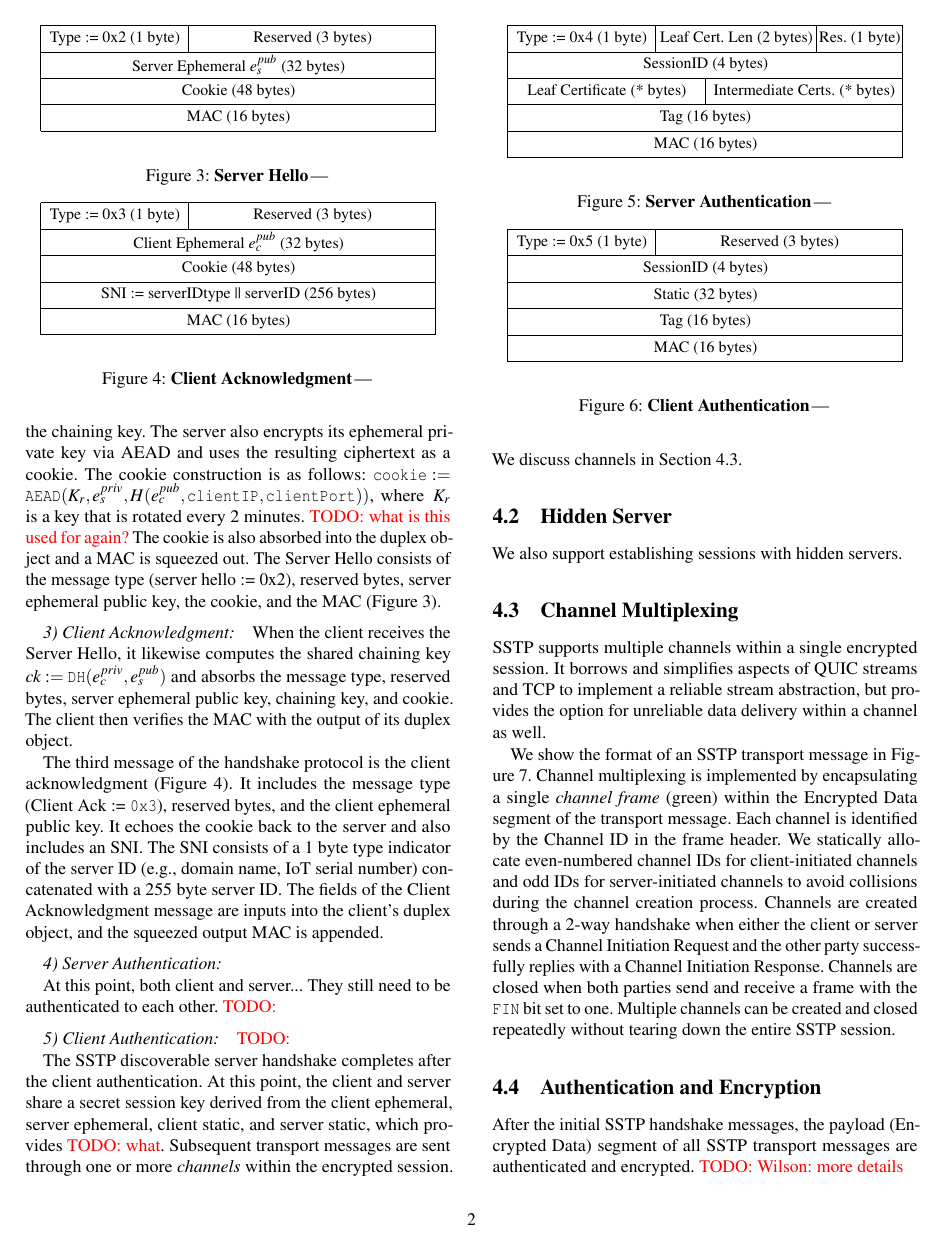
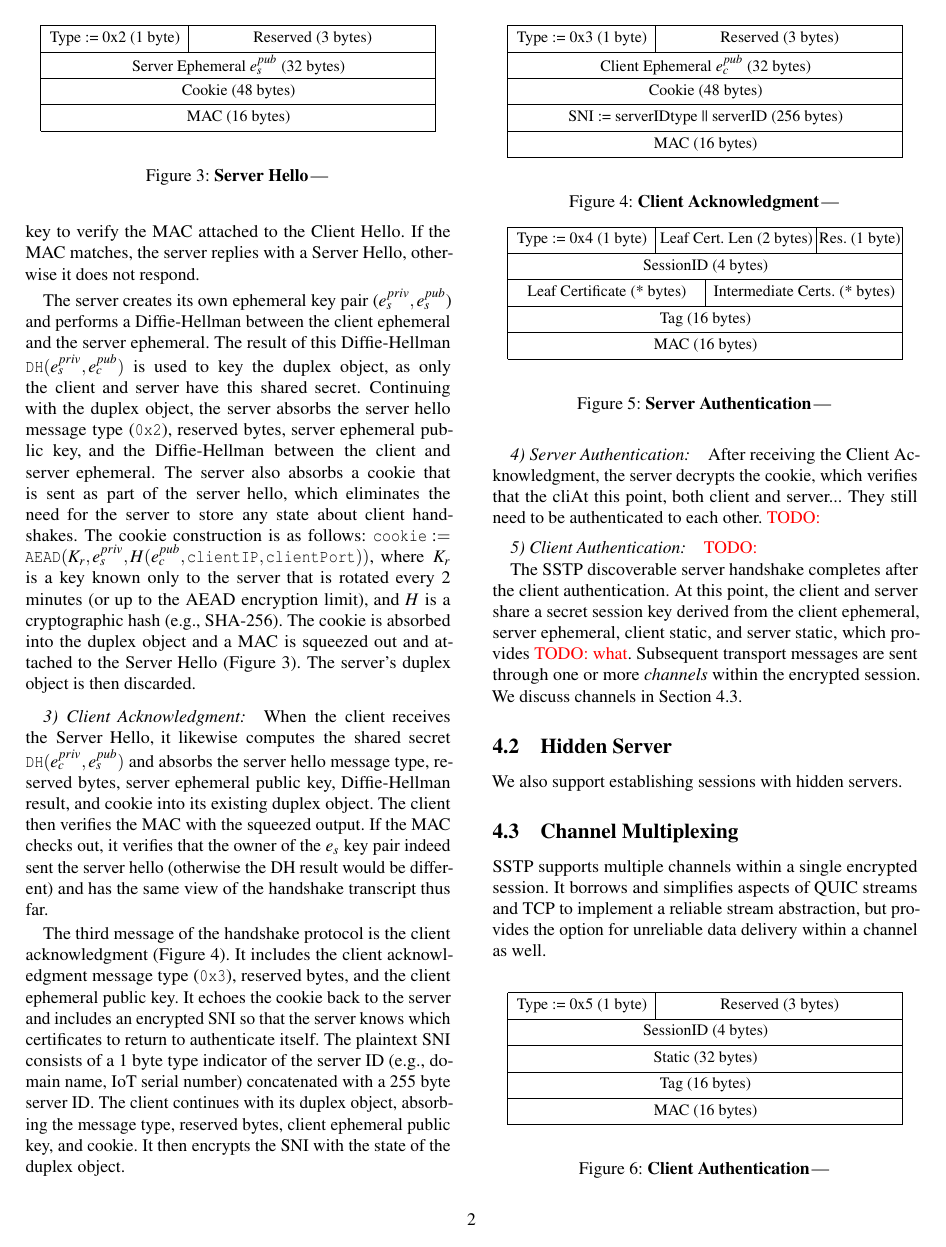
Before and after one commit to hop-proto/hop-go, a LaTeX paper (paper/paper.tex, which reads paper/transport.tex): page 2 of 4. Compiled offline with pdfLaTeX; a LaTeX package or settings file that is missing is left out.

Commit message:
edits to handshake

```diff
--- a/paper/paper.tex
+++ b/paper/paper.tex
@@ -44,6 +44,8 @@
 
 \newcommand\boldblue[1]{\textcolor{blue}{\textbf{#1}}}
 
+\newcommand{\tk}{}
+\renewcommand{\tk}{{\color{red}tk}\xspace}
 \newcommand{\TK}{}
 \renewcommand{\TK}{{\color{red}TK}\xspace}
 
--- a/paper/transport.tex
+++ b/paper/transport.tex
@@ -47,4 +53,5 @@ client's ephemeral public key into its own duplex object to verify the MAC
+client ephemeral public key to verify the MAC
 attached to the Client Hello. If the MAC matches, the server
-replies with a Server Hello, otherwise it does not respond to the client.
+replies with a Server Hello, otherwise it does not respond.
 
 The server creates its own ephemeral key pair ($e_s^{priv}, e_s^{pub}$) and
@@ -55,36 +58,46 @@ Continuing with the duplex object, the server absorbs the message type (server
-hello := \texttt{0x2}), reserved bytes, the server ephemeral public key, and the
-chaining key. The server also encrypts its
-ephemeral private key via AEAD and uses the resulting ciphertext as a cookie.
+performs a Diffie-Hellman between the client ephemeral and the server
+ephemeral. The result of this Diffie-Hellman $
+\texttt{DH}(e_s^{priv}, e_c^{pub} ) $ is used to key the duplex object, as only
+the client and server have this shared secret.
+Continuing with the duplex object, the server absorbs the server hello message type (\texttt{0x2}), reserved bytes, server ephemeral public key, and the
+Diffie-Hellman between the client and server ephemeral. The server also absorbs
+a cookie that is sent as part of the server hello, which eliminates the need for
+the server to store any state about client handshakes.
 The cookie construction is as follows: $\texttt{cookie} := \texttt{AEAD}(K_r,
 e_s^{priv}, H(e_c^{pub}, \texttt{clientIP}, \texttt{clientPort})) $, where $K_r$
-is a key that is rotated every 2 minutes. \todo{what is this used for again?}
-The cookie is also absorbed into the duplex object and a MAC is squeezed out.
-The Server Hello consists of the message type (server hello := 0x2), reserved
-bytes, server ephemeral public key, the cookie, and the MAC
-(Figure~\ref{fig:server_hellp}).
+is a key known only to the server that is rotated every 2 minutes (or up to the
+AEAD encryption limit), and $H$ is a cryptographic hash (e.g., SHA-256).
+The cookie is absorbed into the duplex object and a MAC is squeezed out and
+attached to the Server Hello (Figure~\ref{fig:server_hellp}). The server's
+duplex object is then discarded.
 
 \input{bytefields/server_hello.tex}
 
 \vspace{5pt} \textit{3) Client Acknowledgment:}\quad
 When the client receives the Server Hello, it likewise computes the shared
-chaining key $ ck := \texttt{DH}(e_c^{priv}, e_s^{pub}) $ and absorbs the
-message type, reserved bytes, server ephemeral public key, chaining key, and
-cookie. The client then verifies the MAC with the output of its duplex object.
+secret $ \texttt{DH}(e_c^{priv}, e_s^{pub}) $ and absorbs the
+server hello message type, reserved bytes, server ephemeral public key,
+Diffie-Hellman result, and cookie into its existing duplex object. The client
+then verifies the MAC with the squeezed output. If the MAC checks out, it
+verifies that the owner of the $e_s$ key pair indeed sent the server hello
+(otherwise the DH result would be different) and
+has the same view of the handshake transcript thus far.
 
-The third message of the handshake protocol is the client acknowledgment
-(Figure~\ref{fig:client_ack}). It includes the message type (Client
-Ack := \texttt{0x3}), reserved bytes, and the client ephemeral public key. It
-echoes the cookie back to the server and also includes an SNI. The SNI consists
+The third message of the handshake protocol is the client acknowledgment (Figure~\ref{fig:client_ack}). It includes the client acknowledgment message type (\texttt{0x3}), reserved bytes, and the client ephemeral public key. It
+echoes the cookie back to the server and includes an encrypted SNI so that the
+server knows which certificates to return to authenticate itself. The plaintext
+SNI consists
 of a 1 byte type indicator of the server ID (e.g., domain name, IoT serial
-number) concatenated with a 255 byte server ID. The fields of the Client
-Acknowledgment message are inputs into the client's duplex object, and the
-squeezed output MAC is appended.
+number) concatenated with a 255 byte server ID. The client continues with its
+duplex object, absorbing the message type, reserved bytes, client ephemeral
+public key, and cookie. It then encrypts the SNI with the state of the duplex
+object.
 
 \input{bytefields/client_ack.tex}
 
 \vspace{5pt} \textit{4) Server Authentication:}\quad
-
-At this point, both client and server... They still need to be authenticated to
+After receiving the Client Acknowledgment, the server decrypts the cookie, which
+verifies that the cliAt this point, both client and server... They still need to be authenticated to
 each other.
 \TODO{}
 
```
Also changed, not shown: paper/transport.tex (34 more changed lines).
